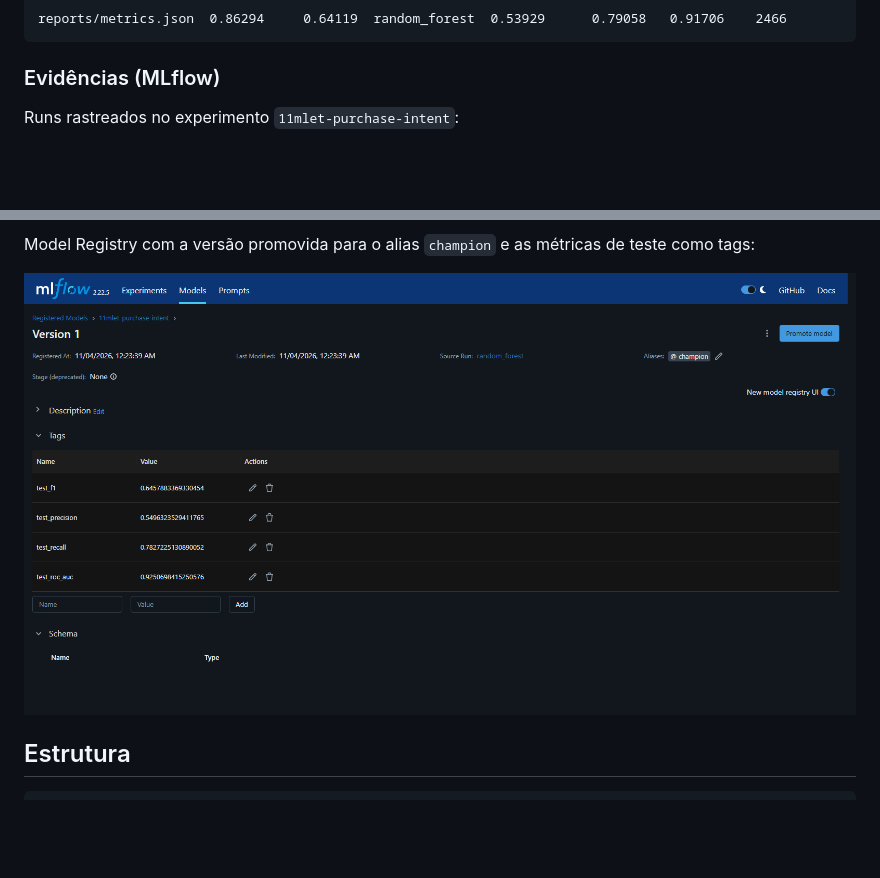
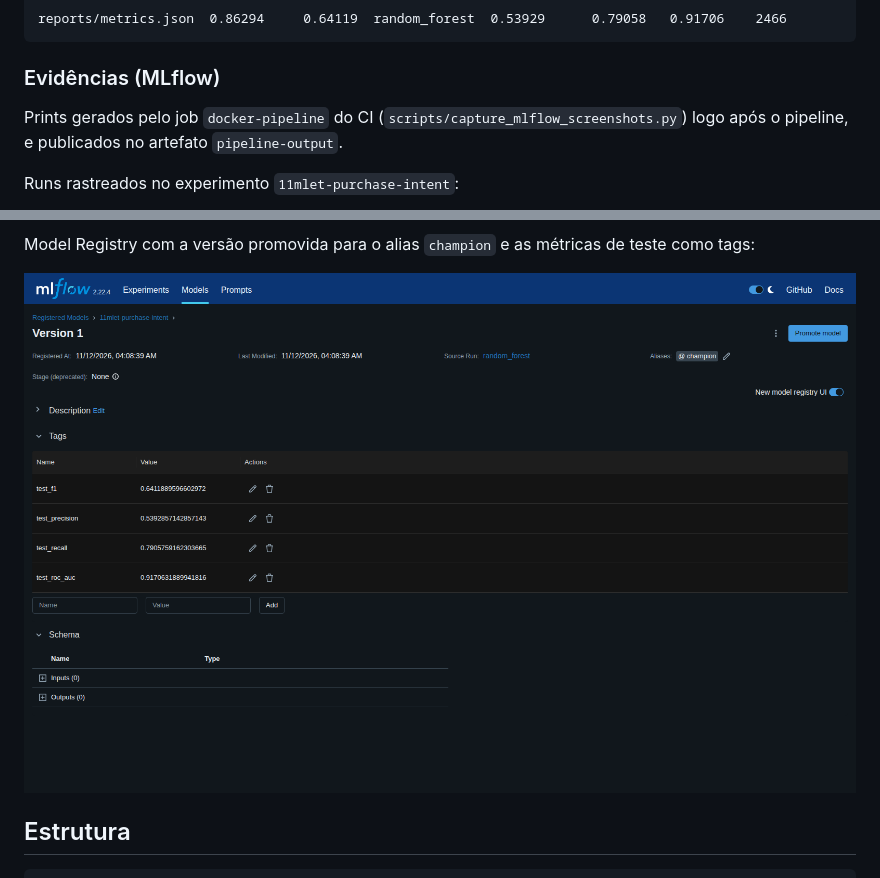
Before and after one commit to carolinamsc/11MLET-Tech-Challenge-Fase-2, a Markdown page: README.md, 2 parts joined by grey strips. Rendered like a GitHub page; pictures changed too: docs/images/mlflow_model_registry.png; blank space fills up the shorter version.

Commit message:
docs: quatro prints do mlflow da mesma execucao do ci e nota no readme
Imagens do artefato pipeline-output do run sobre o commit d898d4a, agora
com o Model Registry sem o aviso da interface por cima.

Co-Authored-By: Claude Fable 5.2 <noreply@anthropic.com>

```diff
--- a/README.md
+++ b/README.md
@@ -111,6 +111,8 @@ reports/metrics.json  0.86294     0.64119  random_forest  0.53929      0.79058
 
 ### Evidências (MLflow)
 
+Prints gerados pelo job `docker-pipeline` do CI (`scripts/capture_mlflow_screenshots.py`) logo após o pipeline, e publicados no artefato `pipeline-output`.
+
 Runs rastreados no experimento `11mlet-purchase-intent`:
 
 ![Runs no MLflow](docs/images/mlflow_experimentos.png)
```
Also changed, not shown: docs/images/mlflow_comparacao.png, docs/images/mlflow_experimentos.png.
